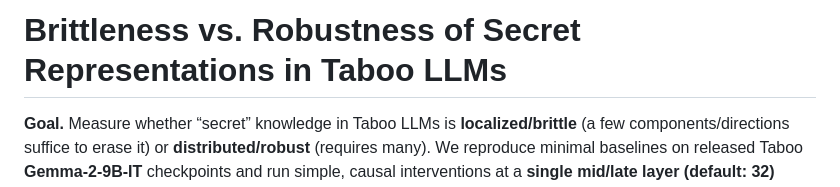
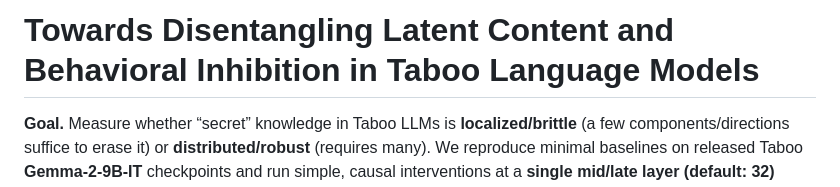
Before and after one commit to lmmontoya-ai/mats-9.0-application, a Markdown page: README.md, the part around the change. Rendered like a GitHub page.

Commit message:
Update project title and description in README

```diff
--- a/README.md
+++ b/README.md
@@ -1,4 +1,4 @@
-# Brittleness vs. Robustness of Secret Representations in Taboo LLMs
+# Towards Disentangling Latent Content and Behavioral Inhibition in Taboo Language Models
 
 **Goal.** Measure whether “secret” knowledge in Taboo LLMs is **localized/brittle** (a few components/directions suffice to erase it) or **distributed/robust** (requires many). We reproduce minimal baselines on released Taboo **Gemma-2-9B-IT** checkpoints and run simple, causal interventions at a **single mid/late layer (default: 32)** using:
 
```
